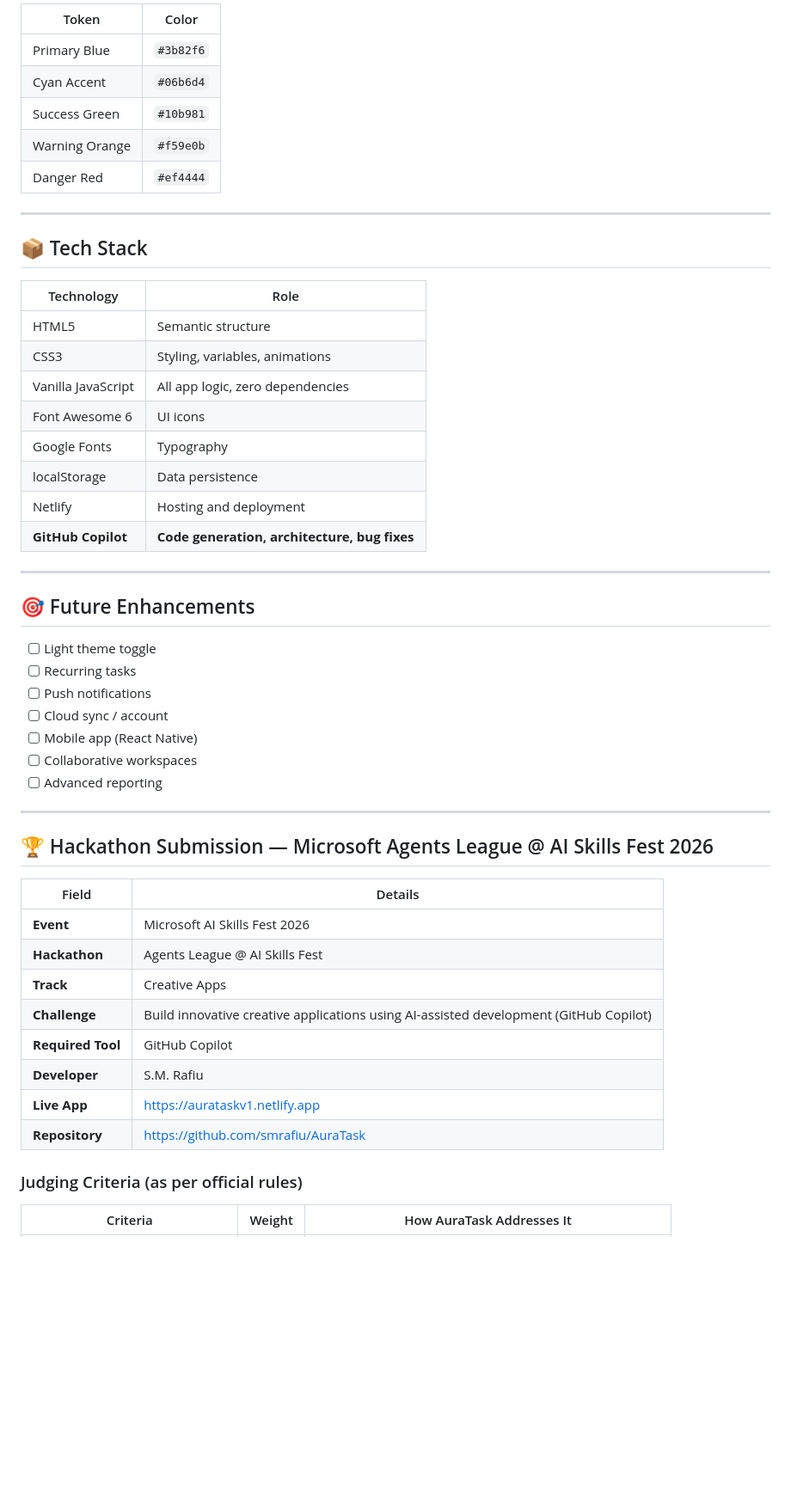
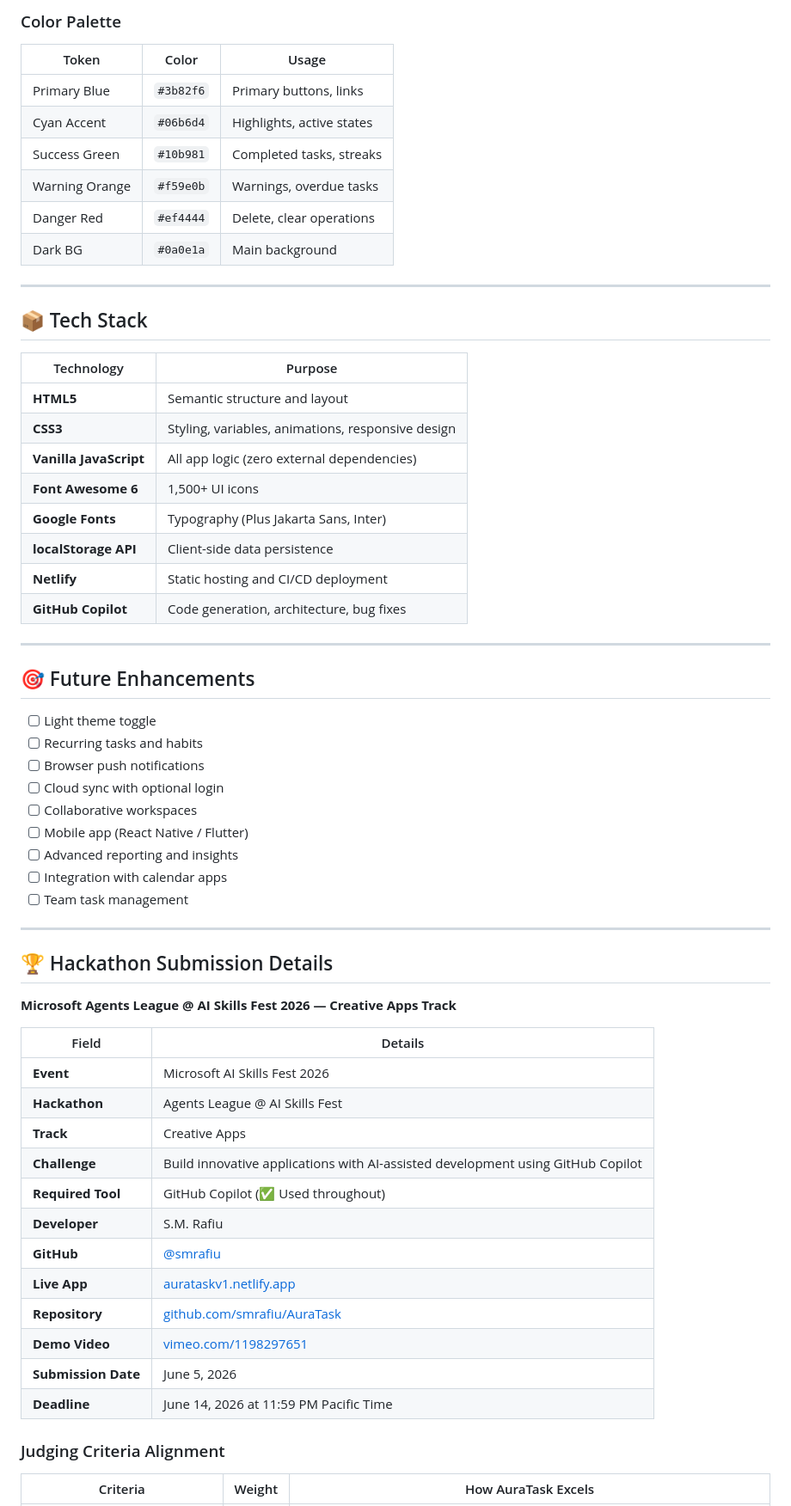
Before and after one commit to smrafiu/AuraTask, a Markdown page: README.md, the part around one of its changes. Shown at 86% size. Drawn GitHub-style; blank space fills up the shorter version.

```diff
--- a/README.md
+++ b/README.md
@@ -213,55 +247,66 @@ All AuraTask data lives entirely in your browser's **localStorage**:
 
-| Token | Color |
-|---|---|
-| Primary Blue | `#3b82f6` |
-| Cyan Accent | `#06b6d4` |
-| Success Green | `#10b981` |
-| Warning Orange | `#f59e0b` |
-| Danger Red | `#ef4444` |
+### Color Palette
+
+| Token | Color | Usage |
+|---|---|---|
+| Primary Blue | `#3b82f6` | Primary buttons, links |
+| Cyan Accent | `#06b6d4` | Highlights, active states |
+| Success Green | `#10b981` | Completed tasks, streaks |
+| Warning Orange | `#f59e0b` | Warnings, overdue tasks |
+| Danger Red | `#ef4444` | Delete, clear operations |
+| Dark BG | `#0a0e1a` | Main background |
 
 ---
 
 ## 📦 Tech Stack
 
-| Technology | Role |
+| Technology | Purpose |
 |---|---|
-| HTML5 | Semantic structure |
-| CSS3 | Styling, variables, animations |
-| Vanilla JavaScript | All app logic, zero dependencies |
-| Font Awesome 6 | UI icons |
-| Google Fonts | Typography |
-| localStorage | Data persistence |
-| Netlify | Hosting and deployment |
-| **GitHub Copilot** | **Code generation, architecture, bug fixes** |
+| **HTML5** | Semantic structure and layout |
+| **CSS3** | Styling, variables, animations, responsive design |
+| **Vanilla JavaScript** | All app logic (zero external dependencies) |
+| **Font Awesome 6** | 1,500+ UI icons |
+| **Google Fonts** | Typography (Plus Jakarta Sans, Inter) |
+| **localStorage API** | Client-side data persistence |
+| **Netlify** | Static hosting and CI/CD deployment |
+| **GitHub Copilot** | Code generation, architecture, bug fixes |
 
 ---
 
 ## 🎯 Future Enhancements
 
 - [ ] Light theme toggle
-- [ ] Recurring tasks
-- [ ] Push notifications
-- [ ] Cloud sync / account
-- [ ] Mobile app (React Native)
+- [ ] Recurring tasks and habits
+- [ ] Browser push notifications
+- [ ] Cloud sync with optional login
 - [ ] Collaborative workspaces
-- [ ] Advanced reporting
+- [ ] Mobile app (React Native / Flutter)
+- [ ] Advanced reporting and insights
+- [ ] Integration with calendar apps
+- [ ] Team task management
 
 ---
 
-## 🏆 Hackathon Submission — Microsoft Agents League @ AI Skills Fest 2026
+## 🏆 Hackathon Submission Details
+
+**Microsoft Agents League @ AI Skills Fest 2026 — Creative Apps Track**
 
 | Field | Details |
 |---|---|
 | **Event** | Microsoft AI Skills Fest 2026 |
 | **Hackathon** | Agents League @ AI Skills Fest |
 | **Track** | Creative Apps |
-| **Challenge** | Build innovative creative applications using AI-assisted development (GitHub Copilot) |
-| **Required Tool** | GitHub Copilot |
+| **Challenge** | Build innovative applications with AI-assisted development using GitHub Copilot |
+| **Required Tool** | GitHub Copilot (✅ Used throughout) |
 | **Developer** | S.M. Rafiu |
-| **Live App** | https://aurataskv1.netlify.app |
-| **Repository** | https://github.com/smrafiu/AuraTask |
+| **GitHub** | [@smrafiu](https://github.com/smrafiu) |
+| **Live App** | [aurataskv1.netlify.app](https://aurataskv1.netlify.app) |
+| **Repository** | [github.com/smrafiu/AuraTask](https://github.com/smrafiu/AuraTask) |
+| **Demo Video** | [vimeo.com/1198297651](https://vimeo.com/1198297651?share=copy&fl=sv&fe=ci) |
+| **Submission Date** | June 5, 2026 |
+| **Deadline** | June 14, 2026 at 11:59 PM Pacific Time |
 
-### Judging Criteria (as per official rules)
+### Judging Criteria Alignment
 
-| Criteria | Weight | How AuraTask Addresses It |
+| Criteria | Weight | How AuraTask Excels |
 |---|---|---|
```
Also changed, not shown: other parts of README.md (+144 -90 lines).
